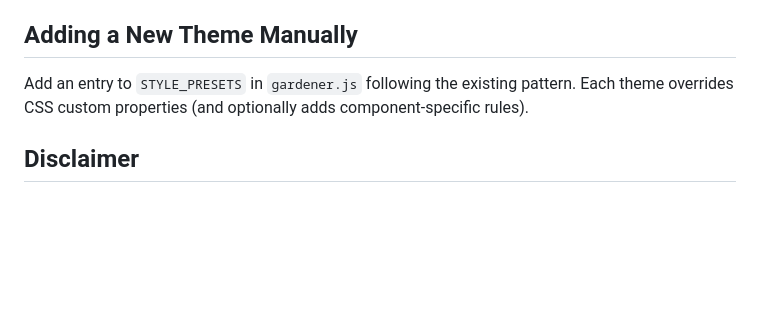
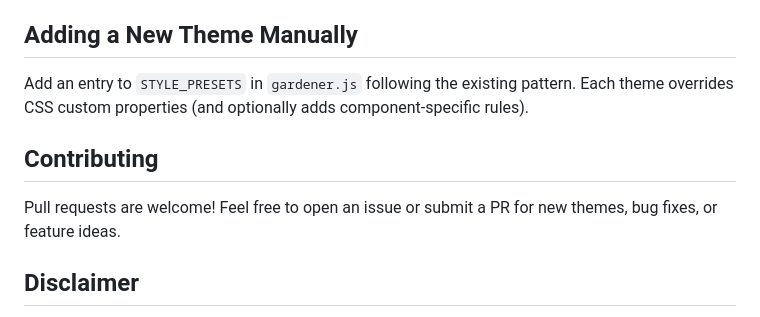
Before and after one commit to turtlekazu/GenHN, a Markdown page: README.md, the part around one of its changes. Drawn GitHub-style; blank space fills up the shorter version.

```diff
--- a/README.md
+++ b/README.md
@@ -93,6 +93,10 @@ No API key? Use any AI tool to generate a theme and paste the CSS directly:
 
 Add an entry to `STYLE_PRESETS` in `gardener.js` following the existing pattern. Each theme overrides CSS custom properties (and optionally adds component-specific rules).
 
+## Contributing
+
+Pull requests are welcome! Feel free to open an issue or submit a PR for new themes, bug fixes, or feature ideas.
+
 ## Disclaimer
 
 This project is for design experimentation purposes only and has no direct affiliation with any existing brands. All trademarks and direct brand representations have been excluded.
```
Also changed, not shown: other parts of README.md (+1 -1 lines), README-ja.md (+5 -1 lines).
